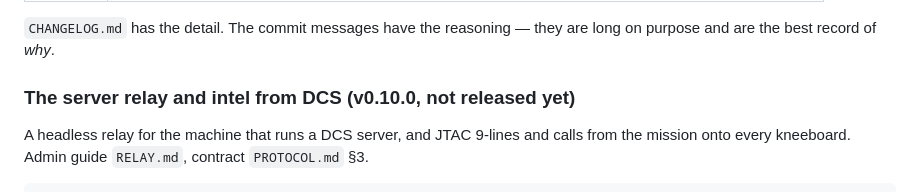
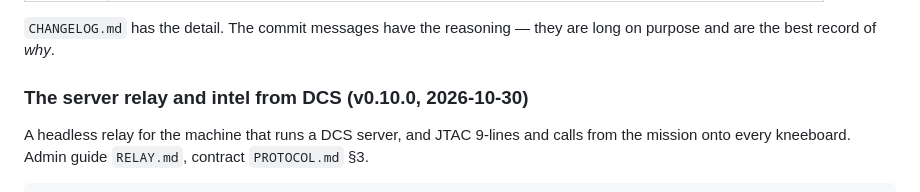
Before and after one commit to flyinggab/intel-broadcast, a Markdown page: HANDOFF.md, the part around the change. GitHub-like rendering.

```diff
--- a/HANDOFF.md
+++ b/HANDOFF.md
@@ -56,7 +56,7 @@ the echo is the sharer's own render path, not redundancy.
 `CHANGELOG.md` has the detail. The commit messages have the reasoning — they
 are long on purpose and are the best record of *why*.
 
-### The server relay and intel from DCS (v0.10.0, not released yet)
+### The server relay and intel from DCS (v0.10.0, 2026-10-30)
 
 A headless relay for the machine that runs a DCS server, and JTAC 9-lines and
 calls from the mission onto every kneeboard. Admin guide `RELAY.md`, contract
```
Also changed, not shown: CHANGELOG.md (+1 -1 lines).
